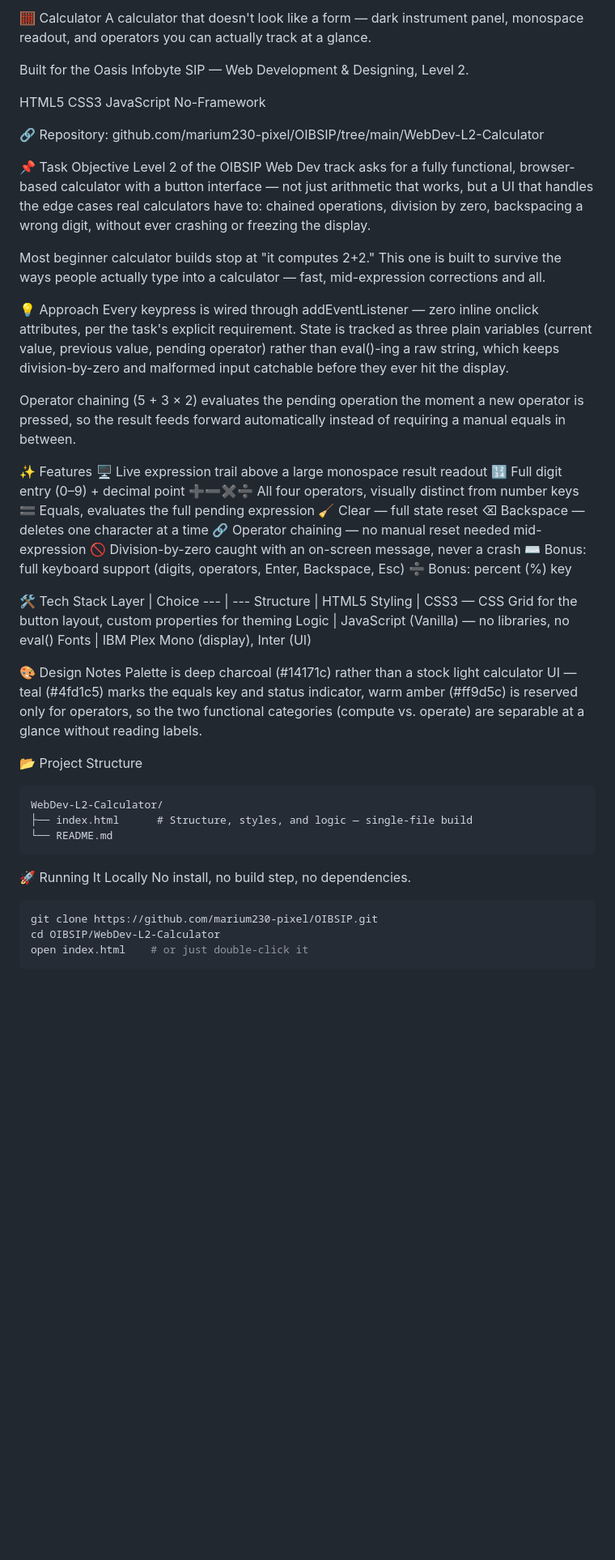
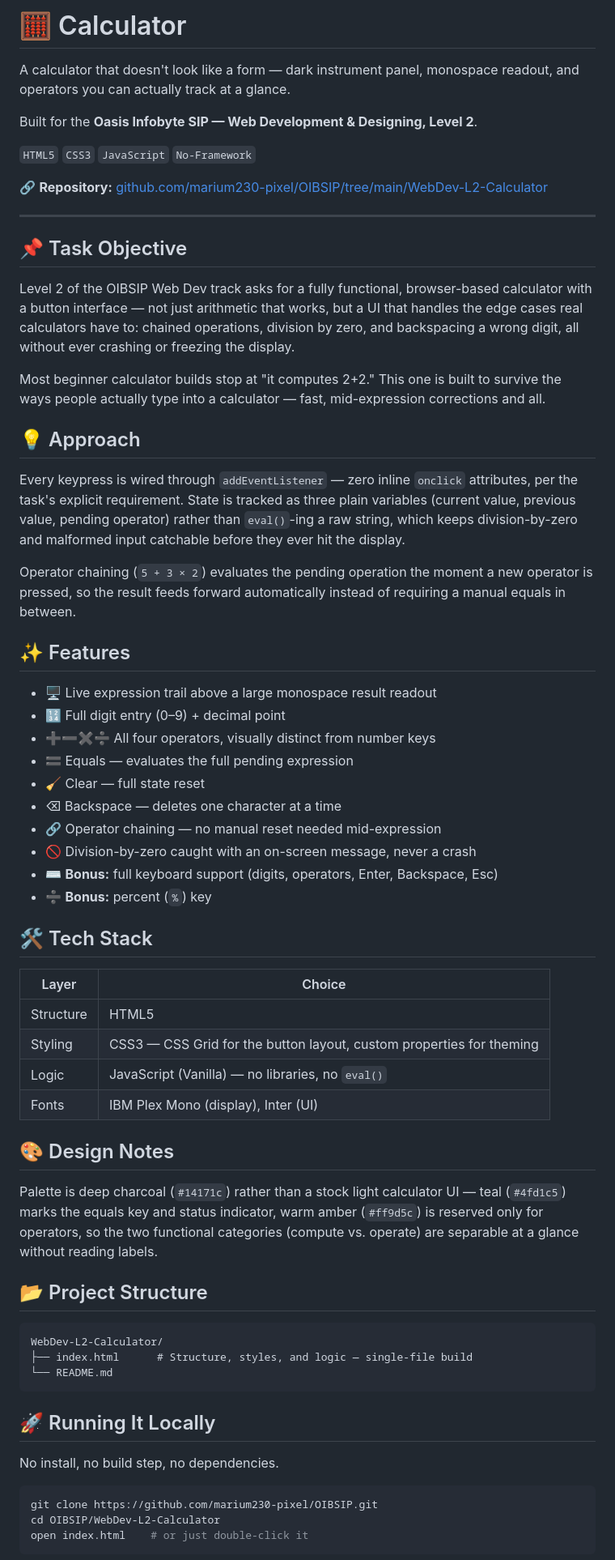
Before and after one commit to marium230-pixel/OIBSIP, a Markdown page: WebDev-L2-Calculator/README.md, the part around one of its changes. Shown at 81% size. GitHub-like rendering; blank space fills up the shorter version.

Commit message:
Fix README formatting.

````diff
--- a/WebDev-L2-Calculator/README.md
+++ b/WebDev-L2-Calculator/README.md
@@ -1,53 +1,63 @@
-🧮 Calculator
+# 🧮 Calculator
+
 A calculator that doesn't look like a form — dark instrument panel, monospace readout, and operators you can actually track at a glance.
 
-Built for the Oasis Infobyte SIP — Web Development & Designing, Level 2.
+Built for the **Oasis Infobyte SIP — Web Development & Designing, Level 2**.
 
-HTML5 CSS3 JavaScript No-Framework
+`HTML5` `CSS3` `JavaScript` `No-Framework`
 
-🔗 Repository: github.com/marium230-pixel/OIBSIP/tree/main/WebDev-L2-Calculator
+🔗 **Repository:** [github.com/marium230-pixel/OIBSIP/tree/main/WebDev-L2-Calculator](https://github.com/marium230-pixel/OIBSIP/tree/main/WebDev-L2-Calculator)
 
-📌 Task Objective
-Level 2 of the OIBSIP Web Dev track asks for a fully functional, browser-based calculator with a button interface — not just arithmetic that works, but a UI that handles the edge cases real calculators have to: chained operations, division by zero, backspacing a wrong digit, without ever crashing or freezing the display.
+---
+
+## 📌 Task Objective
+
+Level 2 of the OIBSIP Web Dev track asks for a fully functional, browser-based calculator with a button interface — not just arithmetic that works, but a UI that handles the edge cases real calculators have to: chained operations, division by zero, and backspacing a wrong digit, all without ever crashing or freezing the display.
 
 Most beginner calculator builds stop at "it computes 2+2." This one is built to survive the ways people actually type into a calculator — fast, mid-expression corrections and all.
 
-💡 Approach
-Every keypress is wired through addEventListener — zero inline onclick attributes, per the task's explicit requirement. State is tracked as three plain variables (current value, previous value, pending operator) rather than eval()-ing a raw string, which keeps division-by-zero and malformed input catchable before they ever hit the display.
+## 💡 Approach
 
-Operator chaining (5 + 3 × 2) evaluates the pending operation the moment a new operator is pressed, so the result feeds forward automatically instead of requiring a manual equals in between.
+Every keypress is wired through `addEventListener` — zero inline `onclick` attributes, per the task's explicit requirement. State is tracked as three plain variables (current value, previous value, pending operator) rather than `eval()`-ing a raw string, which keeps division-by-zero and malformed input catchable before they ever hit the display.
 
-✨ Features
-🖥️ Live expression trail above a large monospace result readout
-🔢 Full digit entry (0–9) + decimal point
-➕➖✖️➗ All four operators, visually distinct from number keys
-🟰 Equals, evaluates the full pending expression
-🧹 Clear — full state reset
-⌫ Backspace — deletes one character at a time
-🔗 Operator chaining — no manual reset needed mid-expression
-🚫 Division-by-zero caught with an on-screen message, never a crash
-⌨️ Bonus: full keyboard support (digits, operators, Enter, Backspace, Esc)
-➗ Bonus: percent (%) key
+Operator chaining (`5 + 3 × 2`) evaluates the pending operation the moment a new operator is pressed, so the result feeds forward automatically instead of requiring a manual equals in between.
 
-🛠️ Tech Stack
-Layer | Choice
---- | ---
-Structure | HTML5
-Styling | CSS3 — CSS Grid for the button layout, custom properties for theming
-Logic | JavaScript (Vanilla) — no libraries, no eval()
-Fonts | IBM Plex Mono (display), Inter (UI)
+## ✨ Features
 
-🎨 Design Notes
-Palette is deep charcoal (#14171c) rather than a stock light calculator UI — teal (#4fd1c5) marks the equals key and status indicator, warm amber (#ff9d5c) is reserved only for operators, so the two functional categories (compute vs. operate) are separable at a glance without reading labels.
+- 🖥️ Live expression trail above a large monospace result readout
+- 🔢 Full digit entry (0–9) + decimal point
+- ➕➖✖️➗ All four operators, visually distinct from number keys
+- 🟰 Equals — evaluates the full pending expression
+- 🧹 Clear — full state reset
+- ⌫ Backspace — deletes one character at a time
+- 🔗 Operator chaining — no manual reset needed mid-expression
+- 🚫 Division-by-zero caught with an on-screen message, never a crash
+- ⌨️ **Bonus:** full keyboard support (digits, operators, Enter, Backspace, Esc)
+- ➗ **Bonus:** percent (`%`) key
 
-📂 Project Structure
+## 🛠️ Tech Stack
+
+| Layer | Choice |
+|---|---|
+| Structure | HTML5 |
+| Styling | CSS3 — CSS Grid for the button layout, custom properties for theming |
+| Logic | JavaScript (Vanilla) — no libraries, no `eval()` |
+| Fonts | IBM Plex Mono (display), Inter (UI) |
+
+## 🎨 Design Notes
+
+Palette is deep charcoal (`#14171c`) rather than a stock light calculator UI — teal (`#4fd1c5`) marks the equals key and status indicator, warm amber (`#ff9d5c`) is reserved only for operators, so the two functional categories (compute vs. operate) are separable at a glance without reading labels.
+
+## 📂 Project Structure
+
 ```
 WebDev-L2-Calculator/
 ├── index.html      # Structure, styles, and logic — single-file build
 └── README.md
 ```
 
-🚀 Running It Locally
+## 🚀 Running It Locally
+
 No install, no build step, no dependencies.
 
 ```bash
````
Also changed, not shown: other parts of WebDev-L2-Calculator/README.md (+8 -2 lines).
